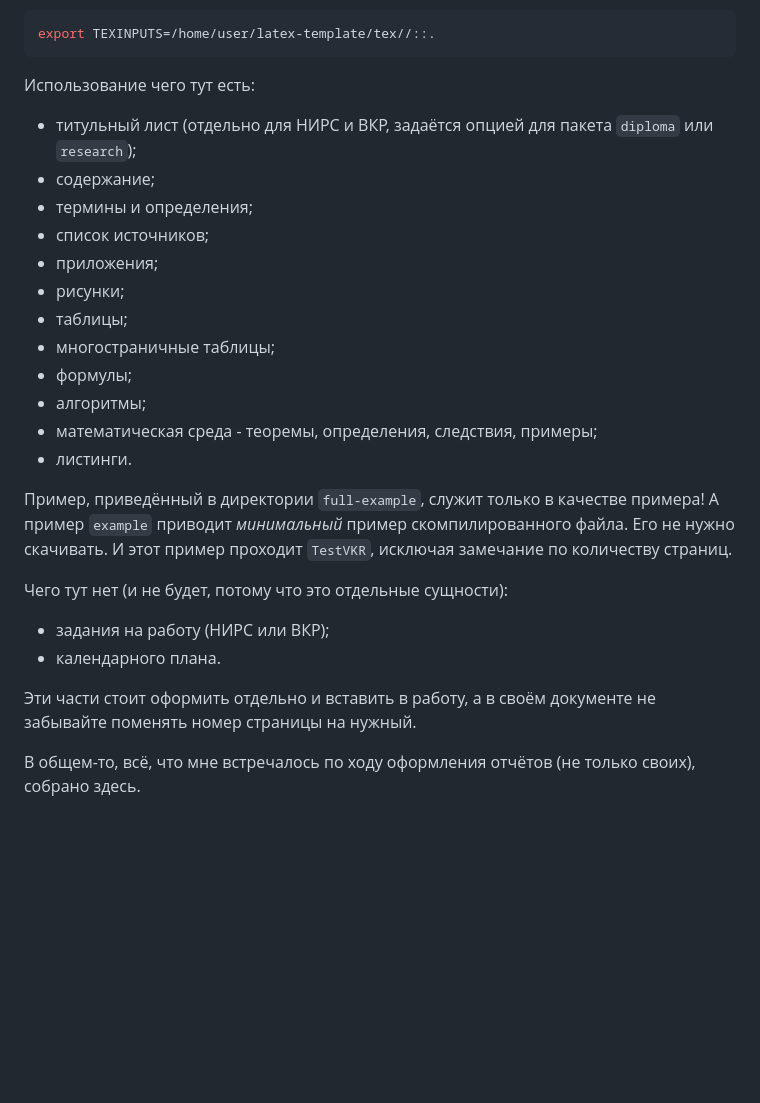
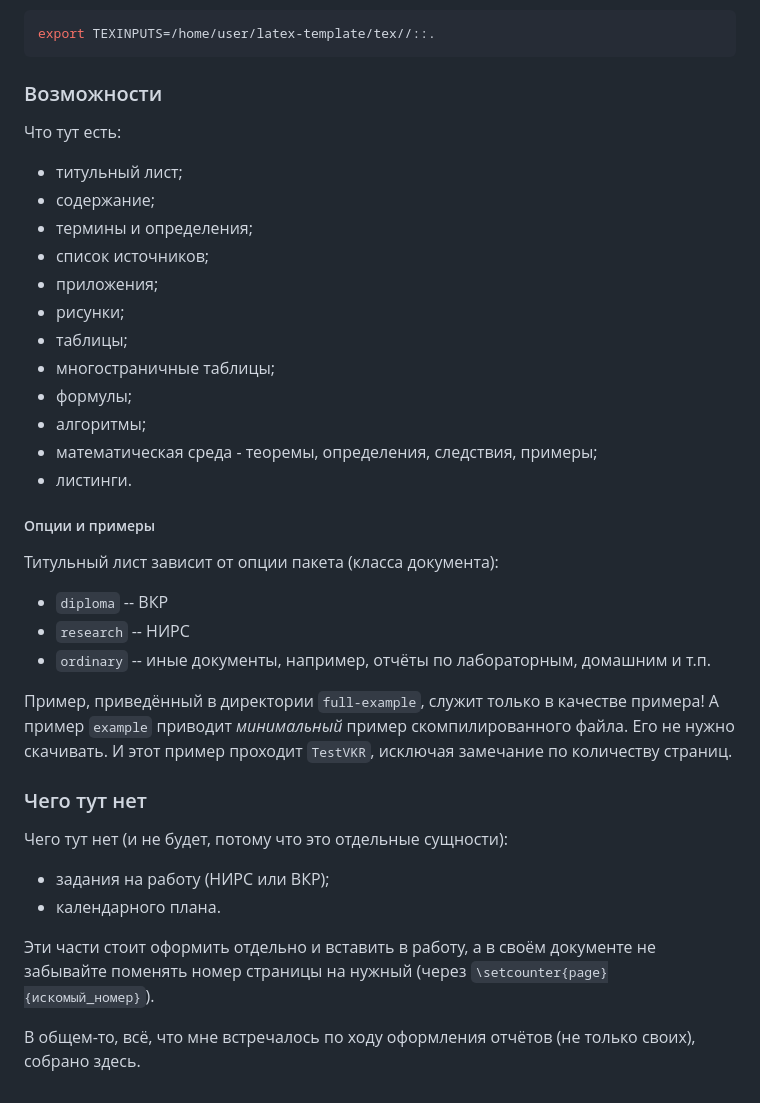
Before and after one commit to CatInCosmicSpace/latex-template, a Markdown page: README.md, the part around the change. Drawn GitHub-style; blank space fills up the shorter version.

````diff
--- a/README.md
+++ b/README.md
@@ -27,9 +27,10 @@
 export TEXINPUTS=/home/user/latex-template/tex//::.
 ```
 
-Использование чего тут есть:
-* титульный лист (отдельно для НИРС и ВКР, задаётся опцией для пакета
-`diploma` или `research`);
+### Возможности
+
+Что тут есть:
+* титульный лист;
 * содержание;
 * термины и определения;
 * список источников;
@@ -42,17 +43,27 @@ export TEXINPUTS=/home/user/latex-template/tex//::.
 * математическая среда - теоремы, определения, следствия, примеры;
 * листинги.
 
+##### Опции и примеры
+
+Титульный лист зависит от опции пакета (класса документа):
+
+* `diploma` -- ВКР
+* `research` -- НИРС
+* `ordinary` -- иные документы, например, отчёты по лабораторным, домашним и т.п.
+
 Пример, приведённый в директории `full-example`, служит только в качестве примера!
 А пример `example` приводит _минимальный_ пример скомпилированного файла.
 Его не нужно скачивать. И этот пример проходит `TestVKR`, исключая замечание
 по количеству страниц.
+
+### Чего тут нет
 
 Чего тут нет (и не будет, потому что это отдельные сущности):
 * задания на работу (НИРС или ВКР);
 * календарного плана.
 
 Эти части стоит оформить отдельно и вставить в работу, а в своём документе не
-забывайте поменять номер страницы на нужный.
+забывайте поменять номер страницы на нужный (через `\setcounter{page}{искомый_номер}`).
 
 В общем-то, всё, что мне встречалось по ходу оформления отчётов
 (не только своих), собрано здесь.
````
